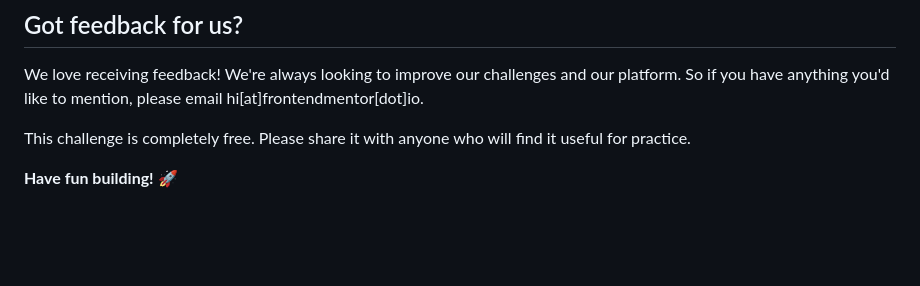
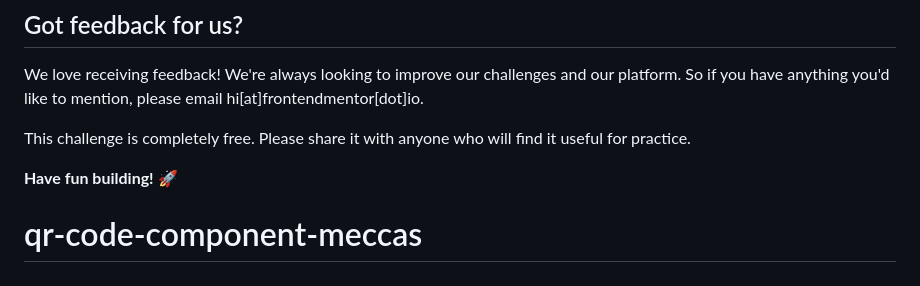
Before and after one commit to 0gmec/QR-CODE-COMPONENT-MECCAS, a Markdown page: README.md, the part around the change. Rendered like a GitHub page; blank space fills up the shorter version.

```diff
--- a/README.md
+++ b/README.md
@@ -85,3 +85,4 @@ We love receiving feedback! We're always looking to improve our challenges and o
 This challenge is completely free. Please share it with anyone who will find it useful for practice.
 
 **Have fun building!** 🚀
+# qr-code-component-meccas
```
